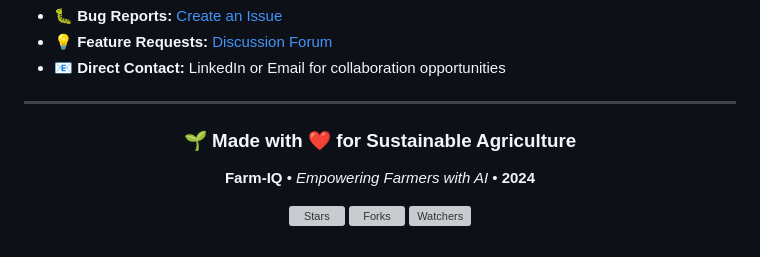
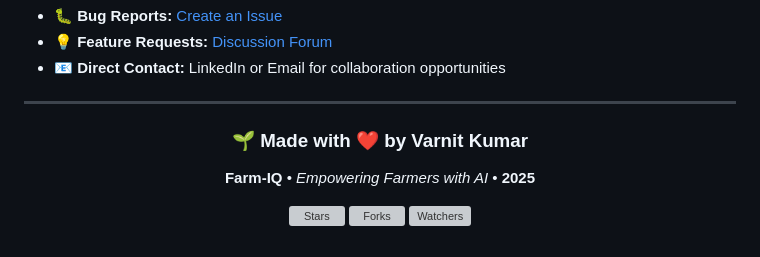
Before and after one commit to shupandee/Farm-IQ-AI-Powered-Smart-Farming-Assistant, a Markdown page: README.md, the part around the change. Rendered like a GitHub page; grey boxes are pictures that could not be loaded.

```diff
--- a/README.md
+++ b/README.md
@@ -373,9 +373,9 @@ This project builds upon the excellent foundation provided by:
 
 <div align="center">
 
-### 🌱 Made with ❤️ for Sustainable Agriculture
+### 🌱 Made with ❤️ by Varnit Kumar
 
-**Farm-IQ** • *Empowering Farmers with AI* • **2024**
+**Farm-IQ** • *Empowering Farmers with AI* • **2025**
 
 [![Stars](https://img.shields.io/github/stars/vannu07/Farm-IQ-AI-Powered-Smart-Farming-Assistant?style=social)](https://github.com/vannu07/Farm-IQ-AI-Powered-Smart-Farming-Assistant/stargazers)
 [![Forks](https://img.shields.io/github/forks/vannu07/Farm-IQ-AI-Powered-Smart-Farming-Assistant?style=social)](https://github.com/vannu07/Farm-IQ-AI-Powered-Smart-Farming-Assistant/network)
```
